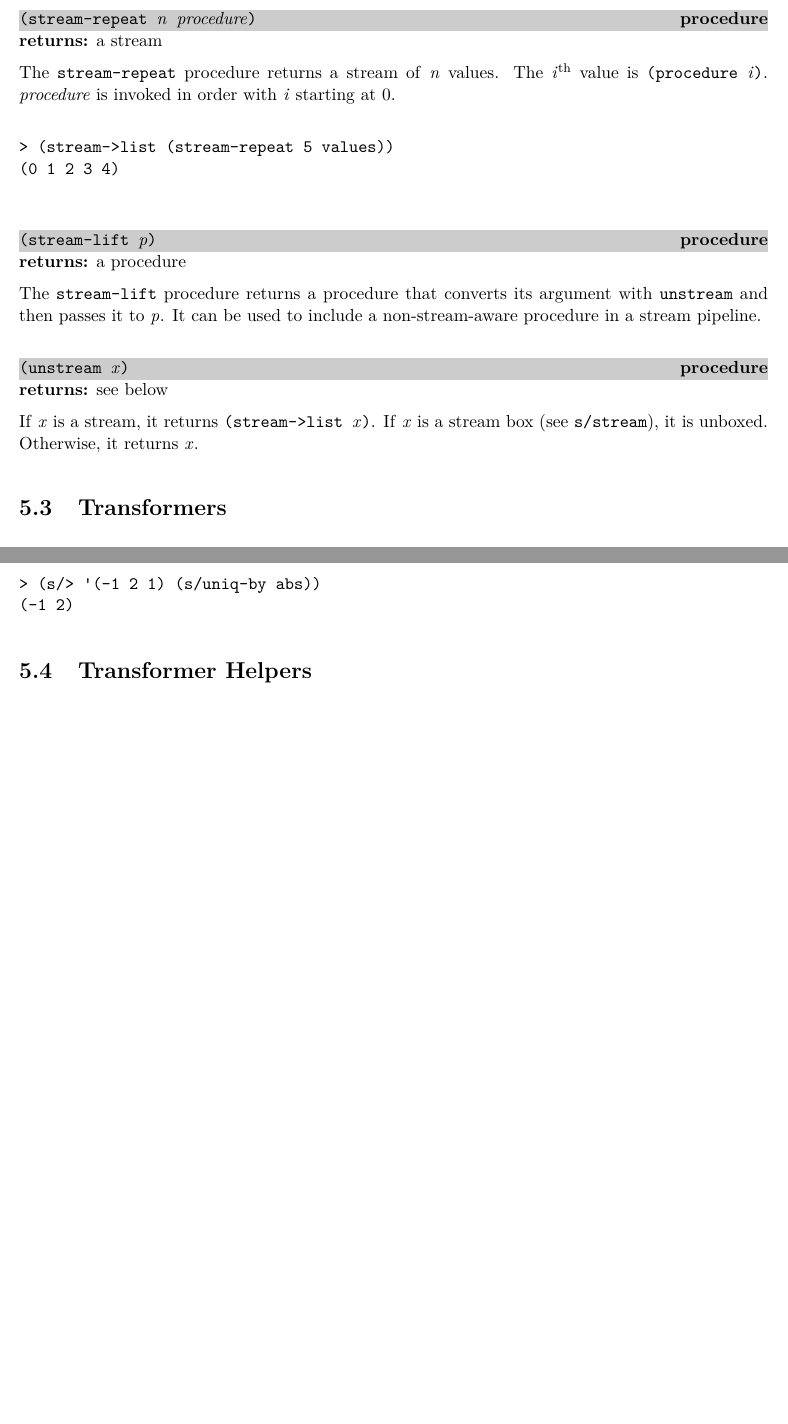
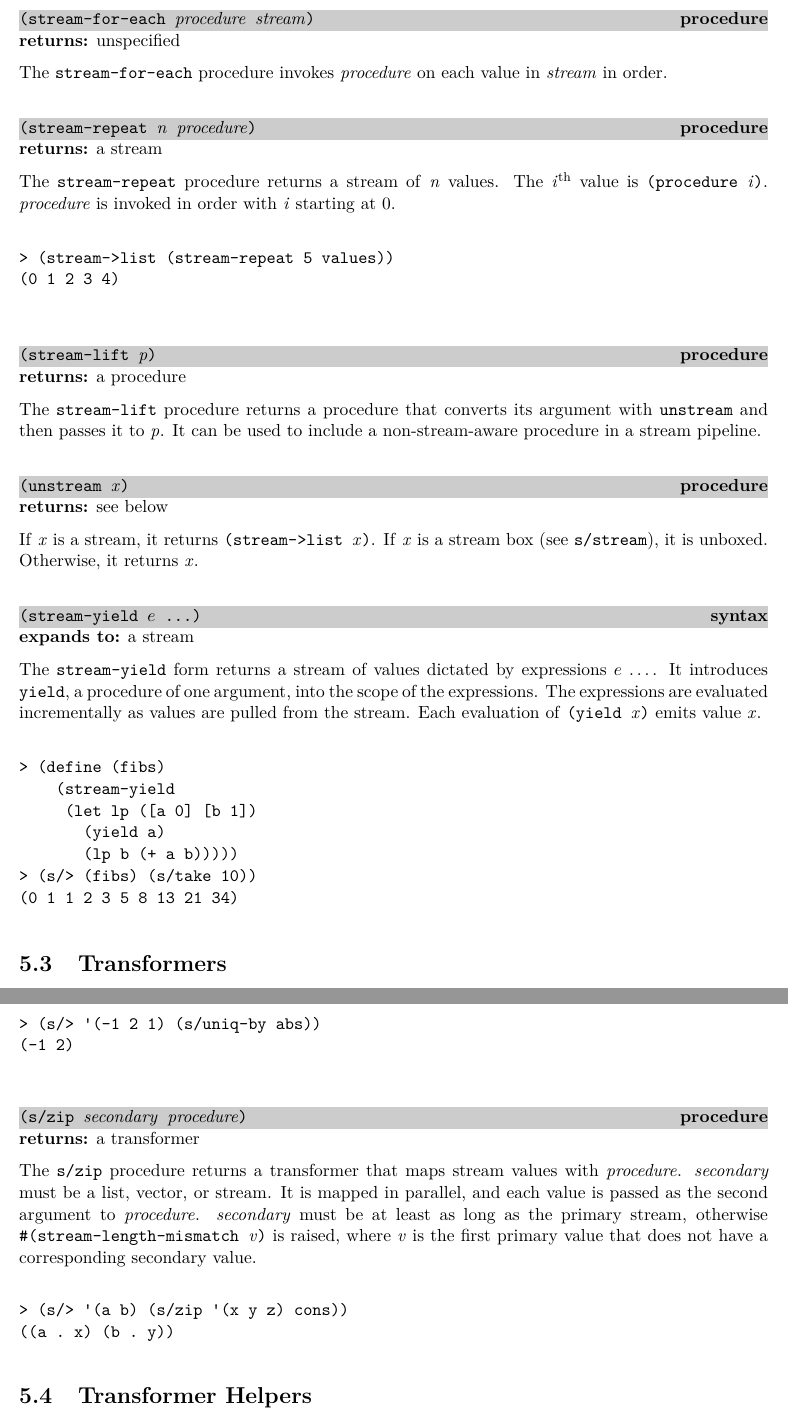
Before and after one commit to indigobio/swish-lite, a LaTeX thesis (doc/swish-lite.tex, which reads doc/stream.tex): two parts of pages 36 and 45 of 61 before the commit and two parts of pages 36 and 46 of 62 after it, joined at a grey line, cut at the place of the change, the shorter picture padded with empty space. Compiled offline with pdfLaTeX.

Commit message:
experiments

```diff
--- a/doc/stream.tex
+++ b/doc/stream.tex
@@ -140,6 +140,15 @@ next state.
 (10 15 20 25 30)
 \codeend
 
+\defineentry{stream-for-each}
+\begin{procedure}
+  \code{(stream-for-each \var{procedure} \var{stream})}
+\end{procedure}
+\returns{} unspecified
+
+The \code{stream-for-each} procedure invokes \var{procedure} on each value in \var{stream}
+in order.
+
 \defineentry{stream-repeat}
 \begin{procedure}
   \code{(stream-repeat \var{n} \var{procedure})}
@@ -173,6 +182,27 @@ non-stream-aware procedure in a stream pipeline.
 
 If \var{x} is a stream, it returns \code{(stream->list \var{x})}. If \var{x} is a stream
 box (see \code{s/stream}), it is unboxed. Otherwise, it returns \var{x}.
+
+\defineentry{stream-yield}
+\begin{syntax}
+  \code{(stream-yield $e$ \ldots)}
+\end{syntax}
+\expandsto{} a stream
+
+The \code{stream-yield} form returns a stream of values dictated by expressions $e$ \ldots. It
+introduces \code{yield}, a procedure of one argument, into the scope of the expressions.
+The expressions are evaluated incrementally as values are pulled from the stream. Each
+evaluation of \code{(yield \var{x})} emits value \var{x}.
+
+\codebegin
+> (define (fibs)
+    (stream-yield
+     (let lp ([a 0] [b 1])
+       (yield a)
+       (lp b (+ a b)))))
+> (s/> (fibs) (s/take 10))
+(0 1 1 2 3 5 8 13 21 34)
+\codeend
 
 \section {Transformers}
 
@@ -861,6 +920,24 @@ Table~\ref{tab:stream-ht}).
 (-1 2)
 \codeend
 
+\defineentry{s/zip}
+\begin{procedure}
+  \code{(s/zip \var{secondary} \var{procedure})}
+\end{procedure}
+\returns{} a transformer
+
+The \code{s/zip} procedure returns a transformer that maps stream values with
+\var{procedure}. \var{secondary} must be a list, vector, or stream. It is mapped in
+parallel, and each value is passed as the second argument to \var{procedure}.
+\var{secondary} must be at least as long as the primary stream, otherwise
+\code{\#(stream-length-mismatch \var{v})} is raised, where \var{v} is the first primary
+value that does not have a corresponding secondary value.
+
+\codebegin
+> (s/> '(a b) (s/zip '(x y z) cons))
+((a . x) (b . y))
+\codeend
+
 \section {Transformer Helpers}
 
 The following procedures and forms may be helpful in creating new transformers.
```
Also changed, not shown: doc/stream.tex (29 more changed lines), 2 other files.
